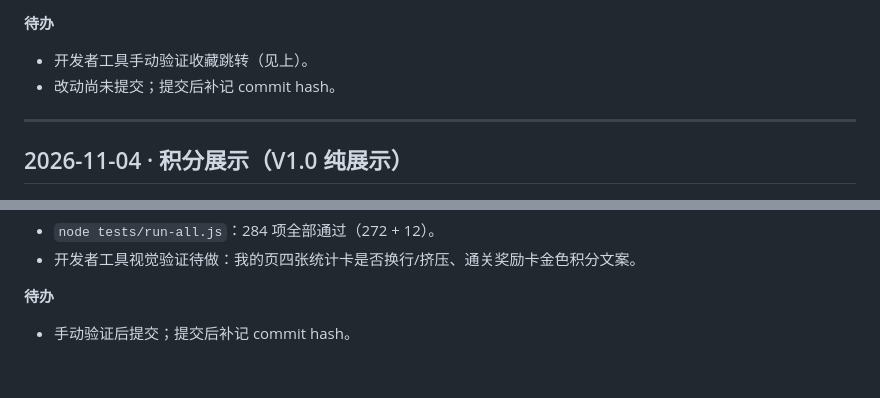
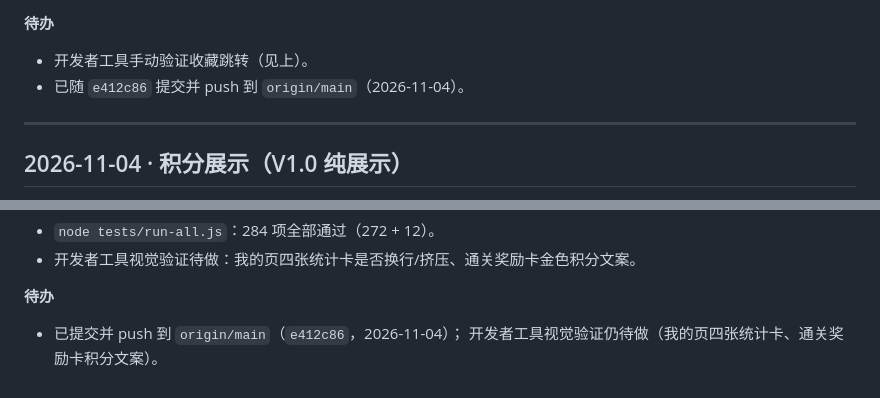
Before and after one commit to yueshan72/ScienceKidsMP, a Markdown page: 项目进展记录.md, 2 parts joined by grey strips. Rendered like a GitHub page.

Commit message:
docs: 进展记录补记 e412c86
Co-Authored-By: Claude Code <noreply@anthropic.com>

```diff
--- a/项目进展记录.md
+++ b/项目进展记录.md
@@ -1299,7 +1299,7 @@ TOS（对象存储）作为备选保留，不启用。
 **待办**
 
 - 开发者工具手动验证收藏跳转（见上）。
-- 改动尚未提交；提交后补记 commit hash。
+- 已随 `e412c86` 提交并 push 到 `origin/main`（2026-11-04）。
 
 ---
 
@@ -1327,4 +1327,5 @@ TOS（对象存储）作为备选保留，不启用。
 
 **待办**
 
-- 手动验证后提交；提交后补记 commit hash。
+- 已提交并 push 到 `origin/main`（`e412c86`，2026-11-04）；
+  开发者工具视觉验证仍待做（我的页四张统计卡、通关奖励卡积分文案）。
```
